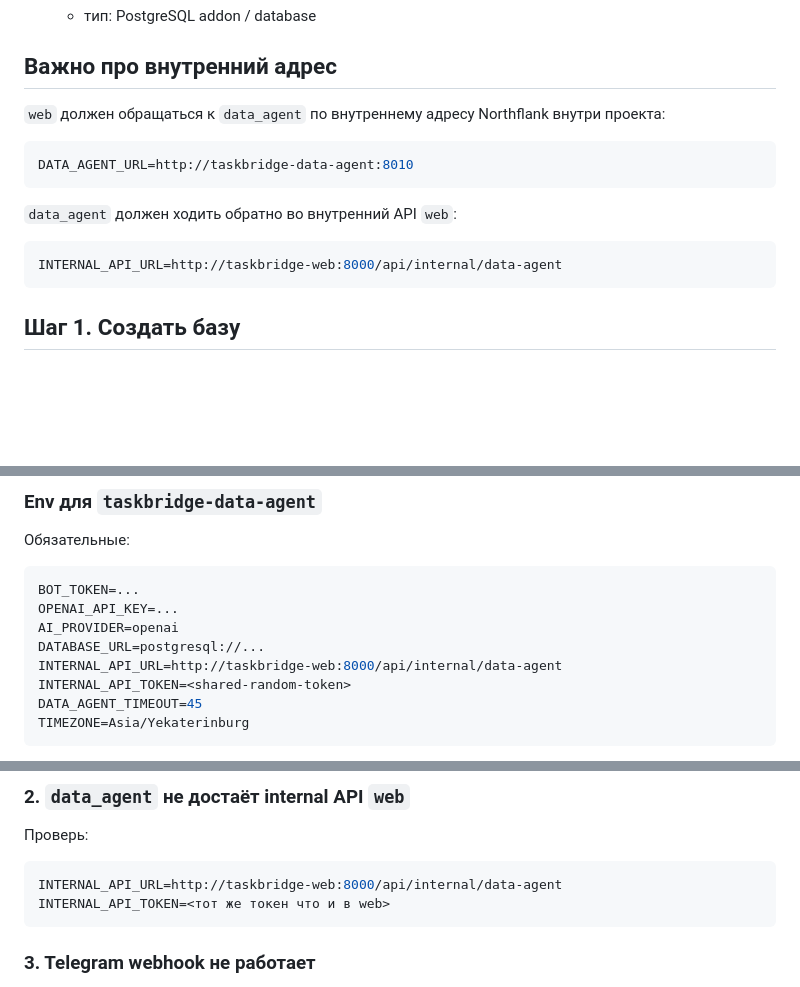
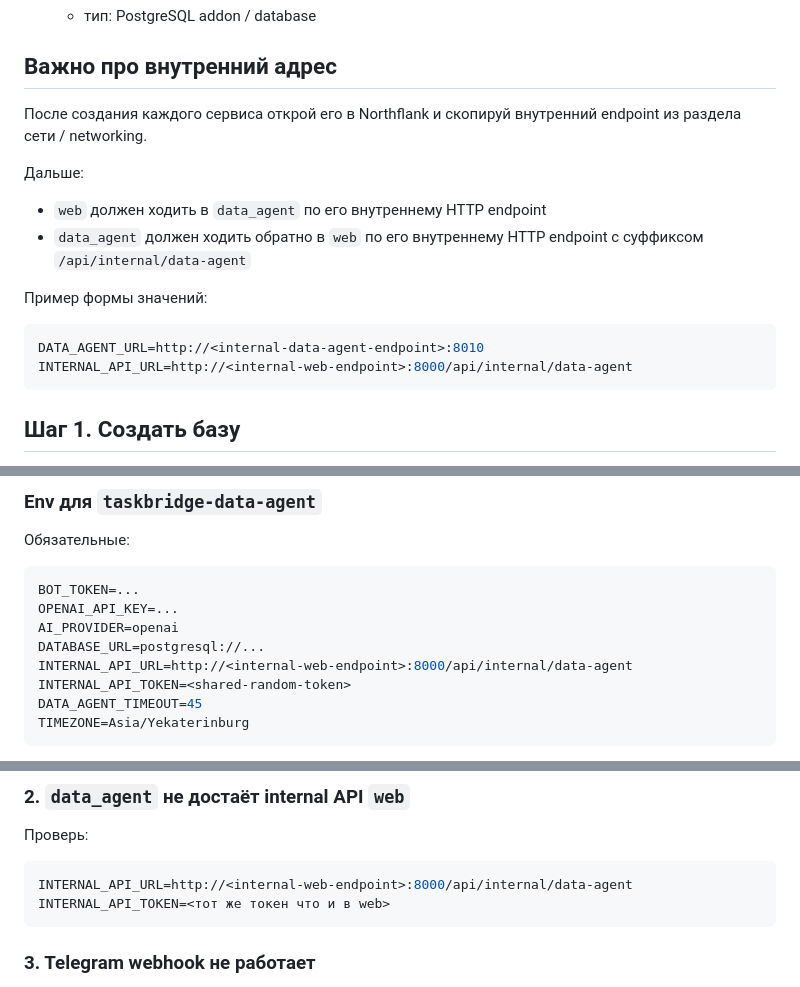
Before and after one commit to goblinskoblast/task_bridge, a Markdown page: docs/NORTHFLANK_DEPLOYMENT.md, 3 parts joined by grey strips. Drawn GitHub-style; blank space fills up the shorter version.

Commit message:
Clarify Northflank internal endpoint setup

````diff
--- a/docs/NORTHFLANK_DEPLOYMENT.md
+++ b/docs/NORTHFLANK_DEPLOYMENT.md
@@ -30,16 +30,18 @@
 
 ## Важно про внутренний адрес
 
-`web` должен обращаться к `data_agent` по внутреннему адресу Northflank внутри проекта:
+После создания каждого сервиса открой его в Northflank и скопируй внутренний endpoint из раздела сети / networking.
+
+Дальше:
+
+- `web` должен ходить в `data_agent` по его внутреннему HTTP endpoint
+- `data_agent` должен ходить обратно в `web` по его внутреннему HTTP endpoint с суффиксом `/api/internal/data-agent`
+
+Пример формы значений:
 
 ```env
-DATA_AGENT_URL=http://taskbridge-data-agent:8010
-```
-
-`data_agent` должен ходить обратно во внутренний API `web`:
-
-```env
-INTERNAL_API_URL=http://taskbridge-web:8000/api/internal/data-agent
+DATA_AGENT_URL=http://<internal-data-agent-endpoint>:8010
+INTERNAL_API_URL=http://<internal-web-endpoint>:8000/api/internal/data-agent
 ```
 
 ## Шаг 1. Создать базу
@@ -71,7 +73,7 @@ BOT_TOKEN=...
 OPENAI_API_KEY=...
 AI_PROVIDER=openai
 DATABASE_URL=postgresql://...
-INTERNAL_API_URL=http://taskbridge-web:8000/api/internal/data-agent
+INTERNAL_API_URL=http://<internal-web-endpoint>:8000/api/internal/data-agent
 INTERNAL_API_TOKEN=<shared-random-token>
 DATA_AGENT_TIMEOUT=45
 TIMEZONE=Asia/Yekaterinburg
@@ -176,7 +178,7 @@ DATA_AGENT_URL=http://taskbridge-data-agent:8010
 Проверь:
 
 ```env
-INTERNAL_API_URL=http://taskbridge-web:8000/api/internal/data-agent
+INTERNAL_API_URL=http://<internal-web-endpoint>:8000/api/internal/data-agent
 INTERNAL_API_TOKEN=<тот же токен что и в web>
 ```
 
````
Also changed, not shown: other parts of docs/NORTHFLANK_DEPLOYMENT.md (+4 -4 lines).
